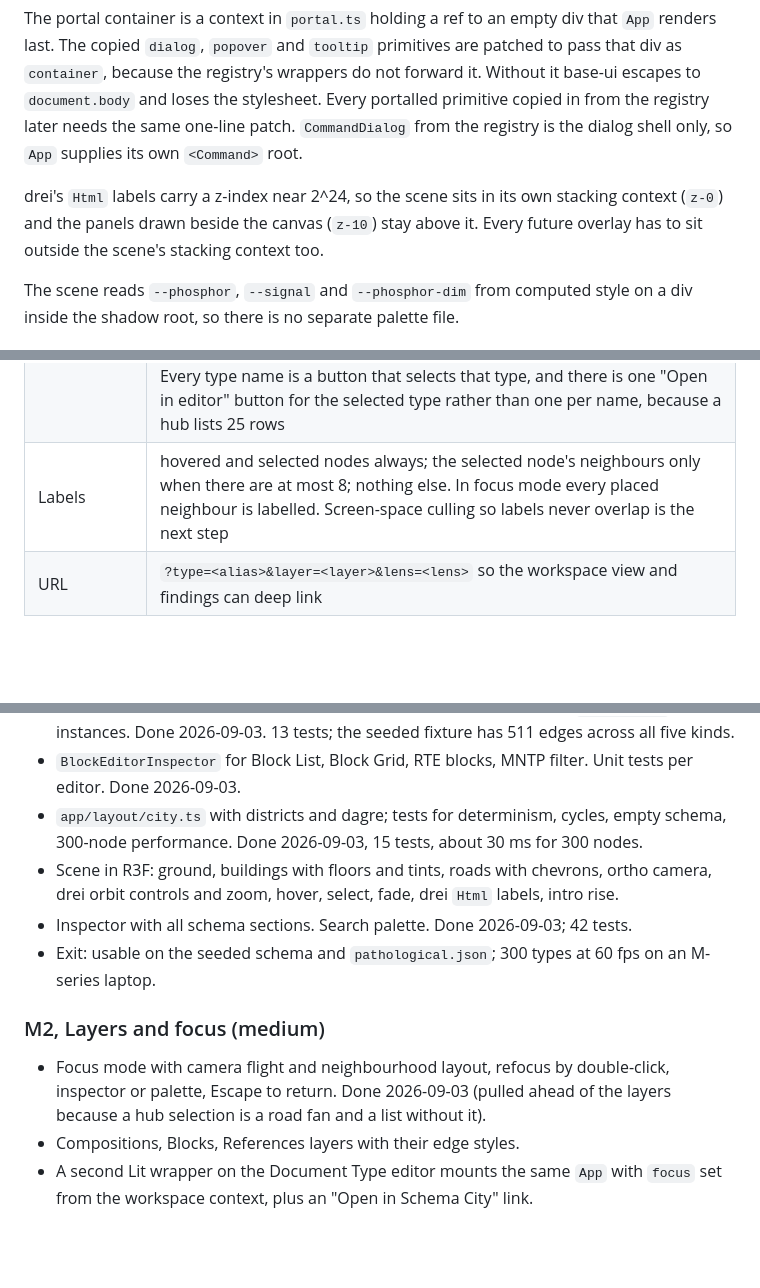
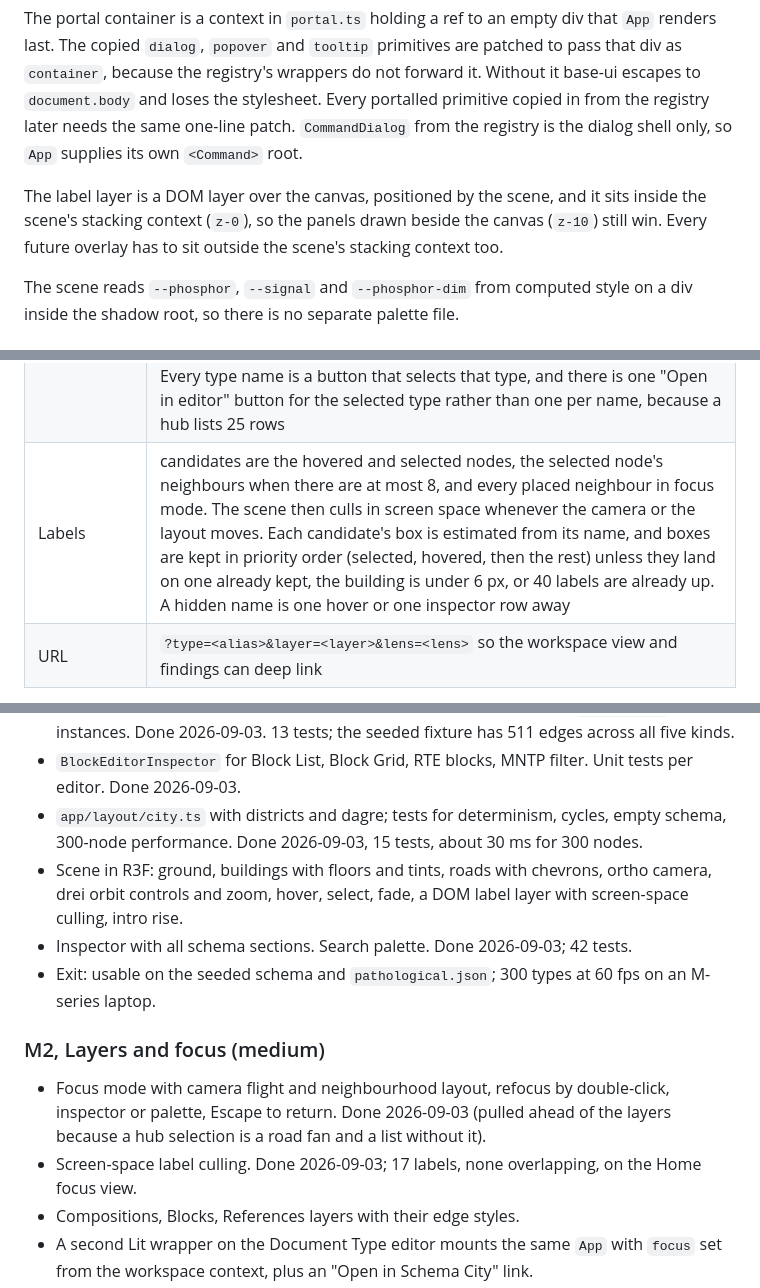
Before and after one commit to thebuilder/umbraco-schema-city, a Markdown page: PLAN.md, 3 parts joined by grey strips. GitHub-like rendering; blank space fills up the shorter version.

Commit message:
docs: record the screen-space label culling

```diff
--- a/PLAN.md
+++ b/PLAN.md
@@ -327,7 +327,7 @@ The theme is edited in place. The token block selector is `:host, :root`. The `.
 
 The portal container is a context in `portal.ts` holding a ref to an empty div that `App` renders last. The copied `dialog`, `popover` and `tooltip` primitives are patched to pass that div as `container`, because the registry's wrappers do not forward it. Without it base-ui escapes to `document.body` and loses the stylesheet. Every portalled primitive copied in from the registry later needs the same one-line patch. `CommandDialog` from the registry is the dialog shell only, so `App` supplies its own `<Command>` root.
 
-drei's `Html` labels carry a z-index near 2^24, so the scene sits in its own stacking context (`z-0`) and the panels drawn beside the canvas (`z-10`) stay above it. Every future overlay has to sit outside the scene's stacking context too.
+The label layer is a DOM layer over the canvas, positioned by the scene, and it sits inside the scene's stacking context (`z-0`), so the panels drawn beside the canvas (`z-10`) still win. Every future overlay has to sit outside the scene's stacking context too.
 
 The scene reads `--phosphor`, `--signal` and `--phosphor-dim` from computed style on a div inside the shadow root, so there is no separate palette file.
 
@@ -430,7 +430,7 @@ The ground has to read as a large seamless world the city sits in, not a patch i
 | Toolbar | layer toggles `Structure · Compositions · Blocks · References`, lens picker `Usage`, `Explore` camera toggle, `Findings` drawer, and the command palette, which is cmdk through afterglow's `command` component |
 | Findings drawer | grouped by severity, filter by kind, each row links to its node. Counts shown as matched / total |
 | Inspector | header (name, alias, badges for Element, Root and Varies by culture, and "N properties (own · composed)"), then only the sections that have something in them: Compositions, Inherits, Allowed parents, Allowed children, Block hosts, Block targets grouped by property alias, References out grouped by property alias and references in, Templates with the default marked, then Floors as a collapsible tree of tabs and groups showing each property's editor, mandatory marker and "composed from X". A block target that resolves to no node reads "missing element type" in the signal colour. Every type name is a button that selects that type, and there is one "Open in editor" button for the selected type rather than one per name, because a hub lists 25 rows |
-| Labels | hovered and selected nodes always; the selected node's neighbours only when there are at most 8; nothing else. In focus mode every placed neighbour is labelled. Screen-space culling so labels never overlap is the next step |
+| Labels | candidates are the hovered and selected nodes, the selected node's neighbours when there are at most 8, and every placed neighbour in focus mode. The scene then culls in screen space whenever the camera or the layout moves. Each candidate's box is estimated from its name, and boxes are kept in priority order (selected, hovered, then the rest) unless they land on one already kept, the building is under 6 px, or 40 labels are already up. A hidden name is one hover or one inspector row away |
 | URL | `?type=<alias>&layer=<layer>&lens=<lens>` so the workspace view and findings can deep link |
 
 Accessibility: the canvas is `aria-hidden`; the inspector and a hidden type list are the accessible surface, with arrow keys moving selection and the scene following. A "list view" toggle that hides the canvas entirely is cheap and worth shipping in v1.
@@ -481,13 +481,14 @@ Each milestone ends with something runnable. Sizes are relative, not dates.
 - `SchemaGraphBuilder` complete for identity, behaviour, groups, properties, compositions, inheritance, allowed children, templates. Unit tests against hand-built `ContentType` instances. Done 2026-09-03. 13 tests; the seeded fixture has 511 edges across all five kinds.
 - `BlockEditorInspector` for Block List, Block Grid, RTE blocks, MNTP filter. Unit tests per editor. Done 2026-09-03.
 - `app/layout/city.ts` with districts and dagre; tests for determinism, cycles, empty schema, 300-node performance. Done 2026-09-03, 15 tests, about 30 ms for 300 nodes.
-- Scene in R3F: ground, buildings with floors and tints, roads with chevrons, ortho camera, drei orbit controls and zoom, hover, select, fade, drei `Html` labels, intro rise.
+- Scene in R3F: ground, buildings with floors and tints, roads with chevrons, ortho camera, drei orbit controls and zoom, hover, select, fade, a DOM label layer with screen-space culling, intro rise.
 - Inspector with all schema sections. Search palette. Done 2026-09-03; 42 tests.
 - Exit: usable on the seeded schema and `pathological.json`; 300 types at 60 fps on an M-series laptop.
 
 ### M2, Layers and focus (medium)
 
 - Focus mode with camera flight and neighbourhood layout, refocus by double-click, inspector or palette, Escape to return. Done 2026-09-03 (pulled ahead of the layers because a hub selection is a road fan and a list without it).
+- Screen-space label culling. Done 2026-09-03; 17 labels, none overlapping, on the Home focus view.
 - Compositions, Blocks, References layers with their edge styles.
 - A second Lit wrapper on the Document Type editor mounts the same `App` with `focus` set from the workspace context, plus an "Open in Schema City" link.
 - URL state and deep links.
```
Also changed, not shown: other parts of PLAN.md (+4 -4 lines).
